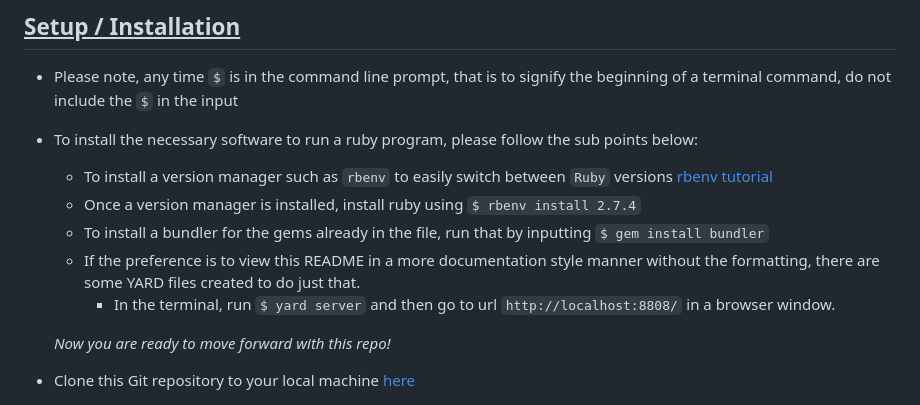
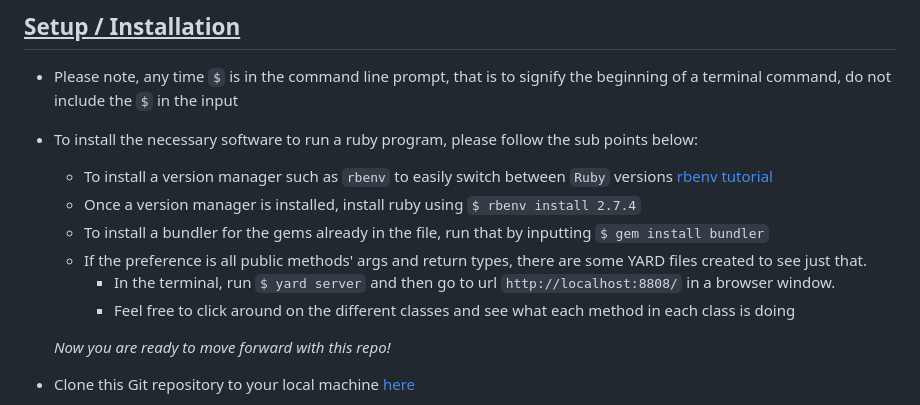
Before and after one commit to RyanChrisSmith/address_detective, a Markdown page: README.md, the part around the change. Rendered like a GitHub page.

Commit message:
added comment about how to use YARD documentation to the README

```diff
--- a/README.md
+++ b/README.md
@@ -40,8 +40,9 @@ This project used the ![Ruby](https://img.shields.io/badge/Ruby-CC342D?style=for
   - To install a version manager such as `rbenv` to easily switch between `Ruby` versions [rbenv tutorial](https://www.digitalocean.com/community/tutorials/how-to-install-ruby-on-rails-with-rbenv-on-macos)
   - Once a version manager is installed, install ruby using `$ rbenv install 2.7.4`
   - To install a bundler for the gems already in the file, run that by inputting `$ gem install bundler`
-  - If the preference is to view this README in a more documentation style manner without the formatting, there are some YARD files created to do just that.
+  - If the preference is all public methods' args and return types, there are some YARD files created to see just that.
     - In the terminal, run `$ yard server` and then go to url `http://localhost:8808/` in a browser window.
+    - Feel free to click around on the different classes and see what each method in each class is doing
 
   _Now you are ready to move forward with this repo!_
 
```
